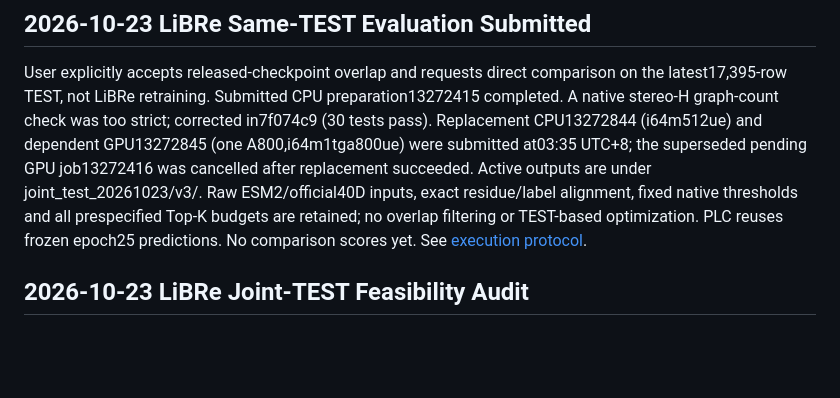
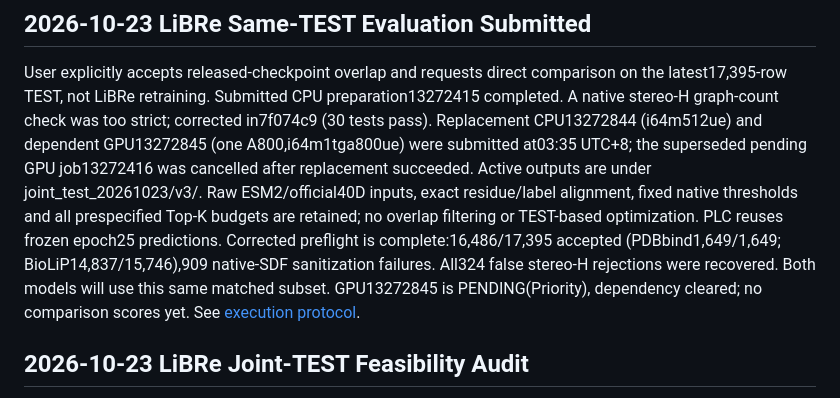
Before and after one commit to sunnylab-cb/PLC, a Markdown page: docs/PROJECT_STATUS.md, the part around the change. Rendered like a GitHub page; blank space fills up the shorter version.

```diff
--- a/docs/PROJECT_STATUS.md
+++ b/docs/PROJECT_STATUS.md
@@ -12,7 +12,11 @@ replacement succeeded. Active outputs are under joint_test_20261023/v3/.
 Raw ESM2/official40D inputs, exact residue/label alignment,
 fixed native thresholds and all prespecified Top-K budgets are retained;
 no overlap filtering or TEST-based optimization. PLC reuses frozen epoch25
-predictions. No comparison scores yet. See [execution protocol](libre_joint_test_20261023.md).
+predictions. Corrected preflight is complete:16,486/17,395 accepted
+(PDBbind1,649/1,649; BioLiP14,837/15,746),909 native-SDF sanitization failures.
+All324 false stereo-H rejections were recovered. Both models will use this
+same matched subset. GPU13272845 is PENDING(Priority), dependency cleared;
+no comparison scores yet. See [execution protocol](libre_joint_test_20261023.md).
 
 ## 2026-10-23 LiBRe Joint-TEST Feasibility Audit
 
```
Also changed, not shown: docs/libre_joint_test_20261023.md (+27 -0 lines).
